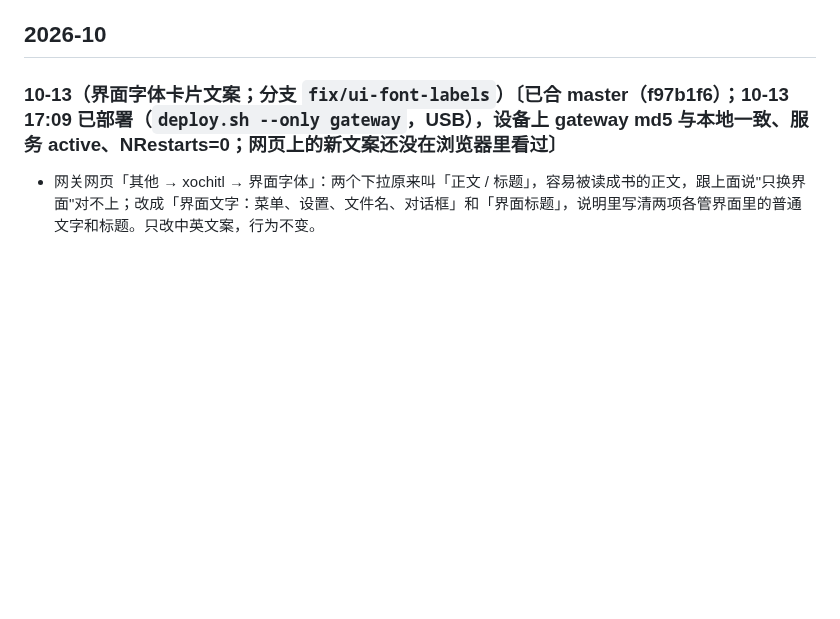
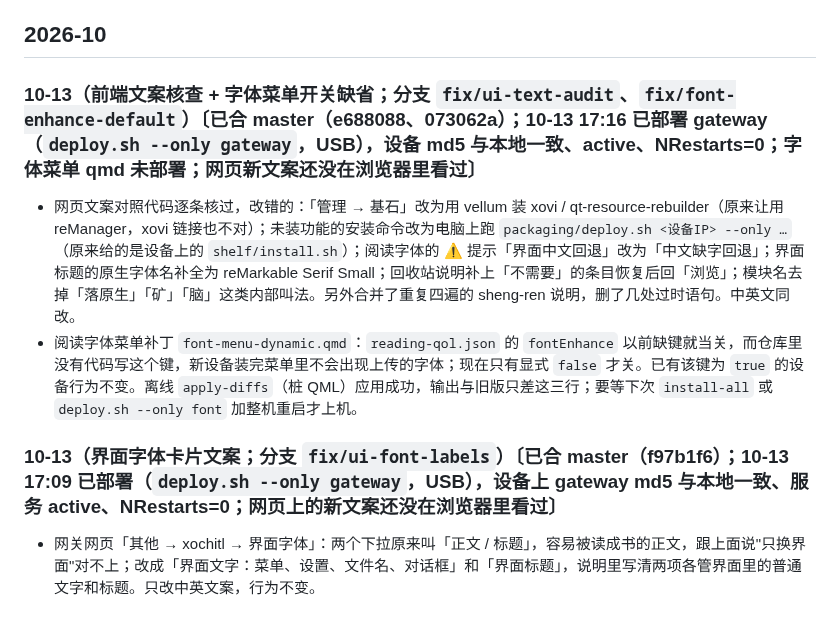
Before and after one commit to bbq191/cang-jie, a Markdown page: docs/CHANGELOG.md, the part around the change. Drawn GitHub-style; blank space fills up the shorter version.

Commit message:
CHANGELOG：10-13 前端文案核查与字体菜单开关缺省

```diff
--- a/docs/CHANGELOG.md
+++ b/docs/CHANGELOG.md
@@ -11,6 +11,11 @@
 > - 10-09 git 历史重写过（见 10-09「仓库公开」），**此前条目里的提交短哈希都已失效**，按日期和功能描述对照即可；哈希保持原样不改。
 
 ## 2026-10
+
+### 10-13（前端文案核查 + 字体菜单开关缺省；分支 `fix/ui-text-audit`、`fix/font-enhance-default`）〔已合 master（e688088、073062a）；10-13 17:16 已部署 gateway（`deploy.sh --only gateway`，USB），设备 md5 与本地一致、active、NRestarts=0；字体菜单 qmd 未部署；网页新文案还没在浏览器里看过〕
+
+- 网页文案对照代码逐条核过，改错的：「管理 → 基石」改为用 vellum 装 xovi / qt-resource-rebuilder（原来让用 reManager，xovi 链接也不对）；未装功能的安装命令改为电脑上跑 `packaging/deploy.sh <设备IP> --only …`（原来给的是设备上的 `shelf/install.sh`）；阅读字体的 ⚠ 提示「界面中文回退」改为「中文缺字回退」；界面标题的原生字体名补全为 reMarkable Serif Small；回收站说明补上「不需要」的条目恢复后回「浏览」；模块名去掉「落原生」「矿」「脑」这类内部叫法。另外合并了重复四遍的 sheng-ren 说明，删了几处过时语句。中英文同改。
+- 阅读字体菜单补丁 `font-menu-dynamic.qmd`：`reading-qol.json` 的 `fontEnhance` 以前缺键就当关，而仓库里没有代码写这个键，新设备装完菜单里不会出现上传的字体；现在只有显式 `false` 才关。已有该键为 `true` 的设备行为不变。离线 `apply-diffs`（桩 QML）应用成功，输出与旧版只差这三行；要等下次 `install-all` 或 `deploy.sh --only font` 加整机重启才上机。
 
 ### 10-13（界面字体卡片文案；分支 `fix/ui-font-labels`）〔已合 master（f97b1f6）；10-13 17:09 已部署（`deploy.sh --only gateway`，USB），设备上 gateway md5 与本地一致、服务 active、NRestarts=0；网页上的新文案还没在浏览器里看过〕
 
```
